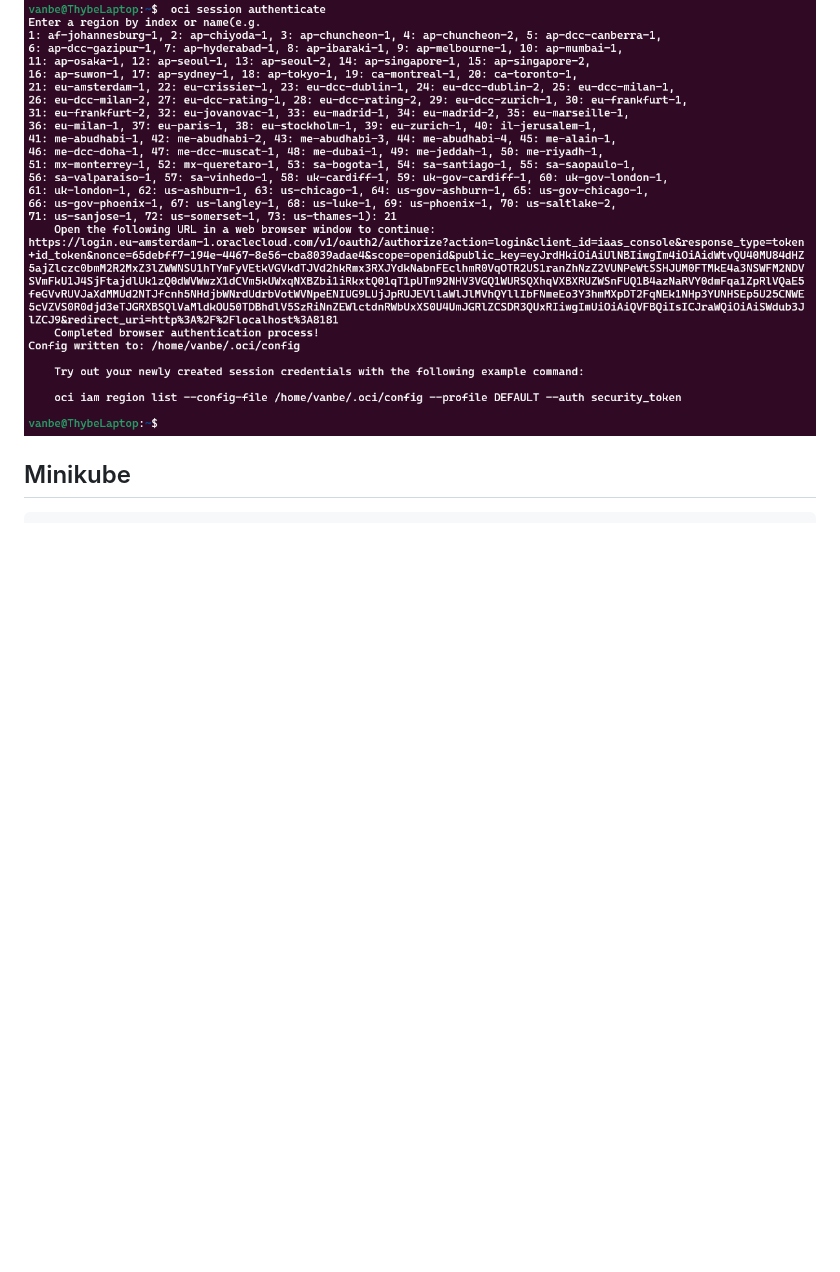
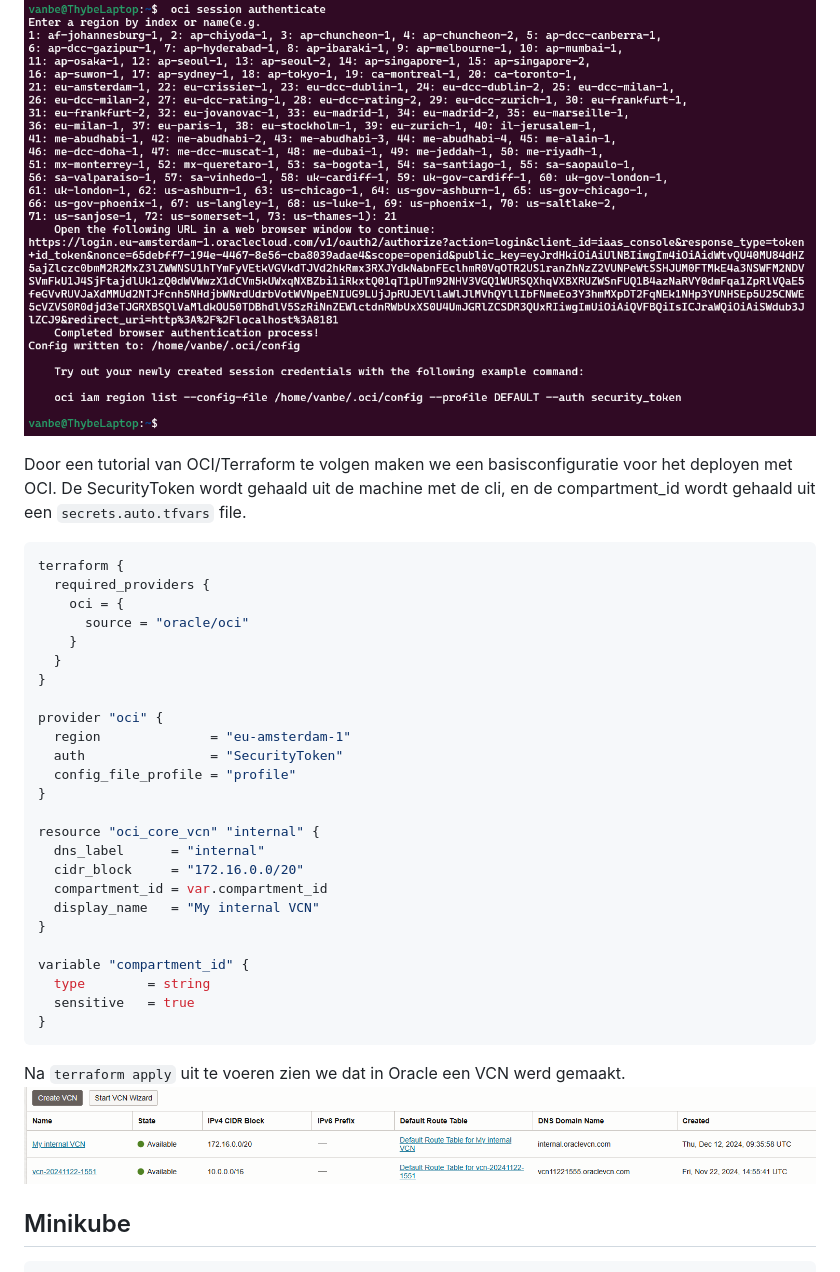
Before and after one commit to ThybeVB/assignmentcloudinfra, a Markdown page: README.md, the part around the change. GitHub-like rendering; pictures changed too: md-images/terraform-vcn-1.png.png (added); blank space fills up the shorter version.

````diff
--- a/README.md
+++ b/README.md
@@ -53,6 +53,39 @@ bash -c "$(curl -L https://raw.githubusercontent.com/oracle/oci-cli/master/scrip
 Eenmaal de CLI is geïnstalleerd, kunnen we de sessie met OCI initializeren.
 ![Terraform OCI Config 1](./md-images/terraform_oci_config1.png)
 
+Door een tutorial van OCI/Terraform te volgen maken we een basisconfiguratie voor het deployen met OCI. De SecurityToken wordt gehaald uit de machine met de cli, en de compartment_id wordt gehaald uit een `secrets.auto.tfvars` file.
+
+```console
+terraform {
+  required_providers {
+    oci = {
+      source = "oracle/oci"
+    }
+  }
+}
+
+provider "oci" {
+  region              = "eu-amsterdam-1"
+  auth                = "SecurityToken"
+  config_file_profile = "profile"
+}
+
+resource "oci_core_vcn" "internal" {
+  dns_label      = "internal"
+  cidr_block     = "172.16.0.0/20"
+  compartment_id = var.compartment_id
+  display_name   = "My internal VCN"
+}
+
+variable "compartment_id" {
+  type        = string
+  sensitive   = true
+}
+```
+
+Na ```terraform apply``` uit te voeren zien we dat in Oracle een VCN werd gemaakt.
+![VCN Created](./md-images/terraform-vcn-1.png.png)
+
 ## Minikube
 
 ```console
````
Also changed, not shown: 5 other files.
